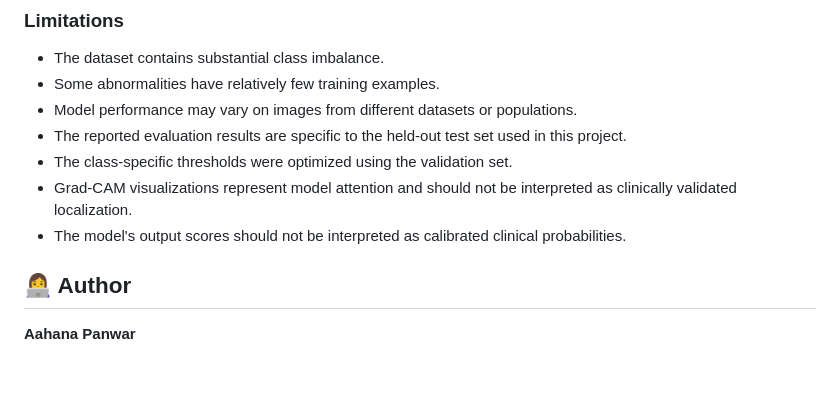
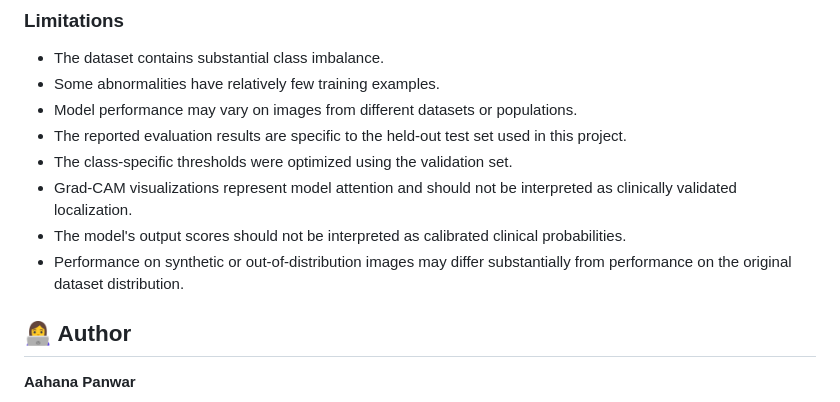
Before and after one commit to Aahana-ML/X-Ray-Intelligence-System, a Markdown page: README.md, the part around the change. GitHub-like rendering; blank space fills up the shorter version.

```diff
--- a/README.md
+++ b/README.md
@@ -370,6 +370,7 @@ It is not a clinically validated medical diagnostic system and should not be use
 - The class-specific thresholds were optimized using the validation set.
 - Grad-CAM visualizations represent model attention and should not be interpreted as clinically validated localization.
 - The model's output scores should not be interpreted as calibrated clinical probabilities.
+- Performance on synthetic or out-of-distribution images may differ substantially from performance on the original dataset distribution.
 
 
 ## 👩‍💻 Author
```
